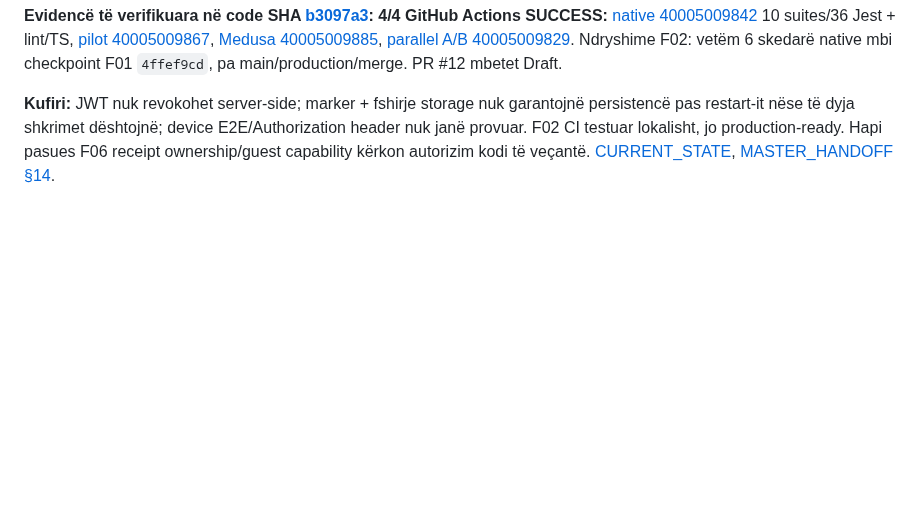
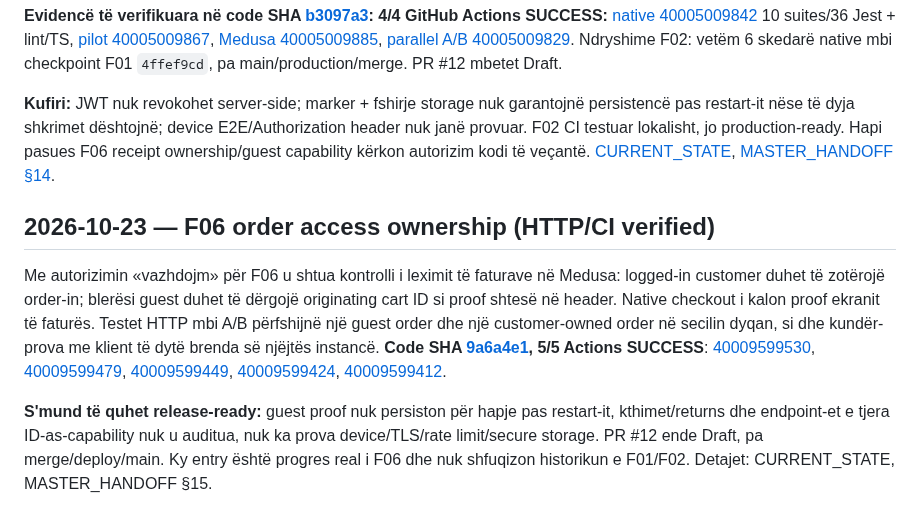
Before and after one commit to titanfit102-bit/ShqipShop, a Markdown page: docs/PROJECT_HISTORY.md, the part around the change. Rendered like a GitHub page; blank space fills up the shorter version.

Commit message:
docs: checkpoint verified F06 guest/registered receipt access and release limits

```diff
--- a/docs/PROJECT_HISTORY.md
+++ b/docs/PROJECT_HISTORY.md
@@ -310,3 +310,9 @@ Me «okej vazhdo» përdoruesi miratoi konkretisht fazën e propozuar F01. Në d
 **Evidencë të verifikuara në code SHA [b3097a3](https://github.com/titanfit102-bit/ShqipShop/commit/b3097a3d9f8b78a7d60a5418ca565e82b66a1905): 4/4 GitHub Actions SUCCESS:** [native 40005009842](https://github.com/titanfit102-bit/ShqipShop/actions/runs/40005009842) 10 suites/36 Jest + lint/TS, [pilot 40005009867](https://github.com/titanfit102-bit/ShqipShop/actions/runs/40005009867), [Medusa 40005009885](https://github.com/titanfit102-bit/ShqipShop/actions/runs/40005009885), [parallel A/B 40005009829](https://github.com/titanfit102-bit/ShqipShop/actions/runs/40005009829). Ndryshime F02: vetëm 6 skedarë native mbi checkpoint F01 `4ffef9cd`, pa main/production/merge. PR #12 mbetet Draft.
 
 **Kufiri:** JWT nuk revokohet server-side; marker + fshirje storage nuk garantojnë persistencë pas restart-it nëse të dyja shkrimet dështojnë; device E2E/Authorization header nuk janë provuar. F02 CI testuar lokalisht, jo production-ready. Hapi pasues F06 receipt ownership/guest capability kërkon autorizim kodi të veçantë. [CURRENT_STATE](CURRENT_STATE.md), [MASTER_HANDOFF §14](MASTER_HANDOFF.md).
+
+## 2026-10-23 — F06 order access ownership (HTTP/CI verified)
+
+Me autorizimin «vazhdojm» për F06 u shtua kontrolli i leximit të faturave në Medusa: logged-in customer duhet të zotërojë order-in; blerësi guest duhet të dërgojë originating cart ID si proof shtesë në header. Native checkout i kalon proof ekranit të faturës. Testet HTTP mbi A/B përfshijnë një guest order dhe një customer-owned order në secilin dyqan, si dhe kundër-prova me klient të dytë brenda së njëjtës instancë. **Code SHA [9a6a4e1](https://github.com/titanfit102-bit/ShqipShop/commit/9a6a4e199fa4b72935fa44b356776bd9843bb408), 5/5 Actions SUCCESS**: [40009599530](https://github.com/titanfit102-bit/ShqipShop/actions/runs/40009599530), [40009599479](https://github.com/titanfit102-bit/ShqipShop/actions/runs/40009599479), [40009599449](https://github.com/titanfit102-bit/ShqipShop/actions/runs/40009599449), [40009599424](https://github.com/titanfit102-bit/ShqipShop/actions/runs/40009599424), [40009599412](https://github.com/titanfit102-bit/ShqipShop/actions/runs/40009599412).
+
+**S'mund të quhet release-ready:** guest proof nuk persiston për hapje pas restart-it, kthimet/returns dhe endpoint-et e tjera ID-as-capability nuk u auditua, nuk ka prova device/TLS/rate limit/secure storage. PR #12 ende Draft, pa merge/deploy/main. Ky entry është progres real i F06 dhe nuk shfuqizon historikun e F01/F02. Detajet: CURRENT_STATE, MASTER_HANDOFF §15.
```
